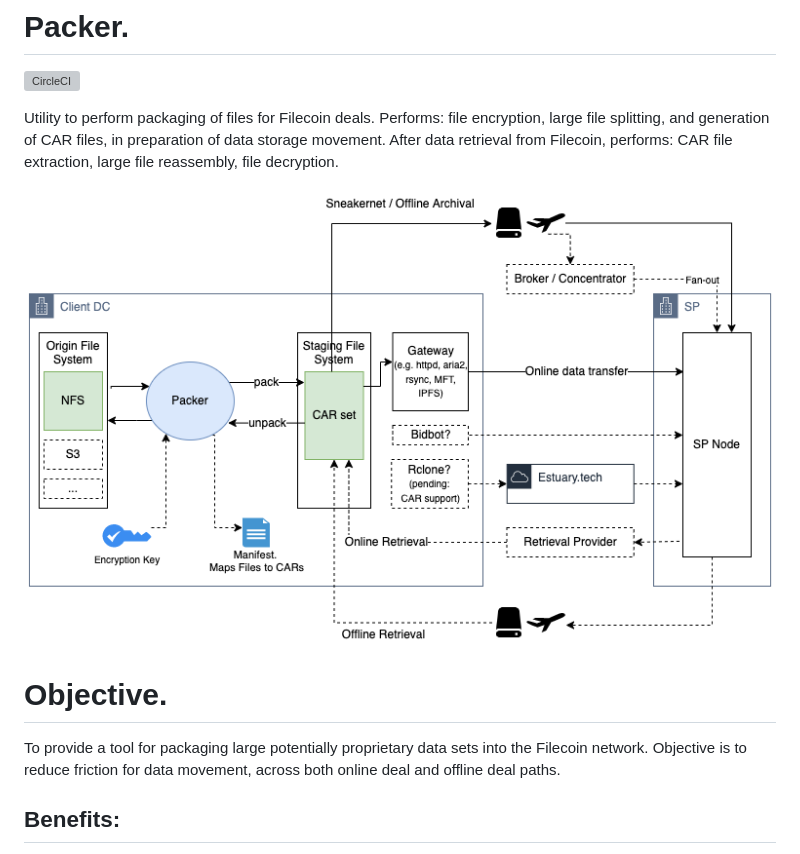
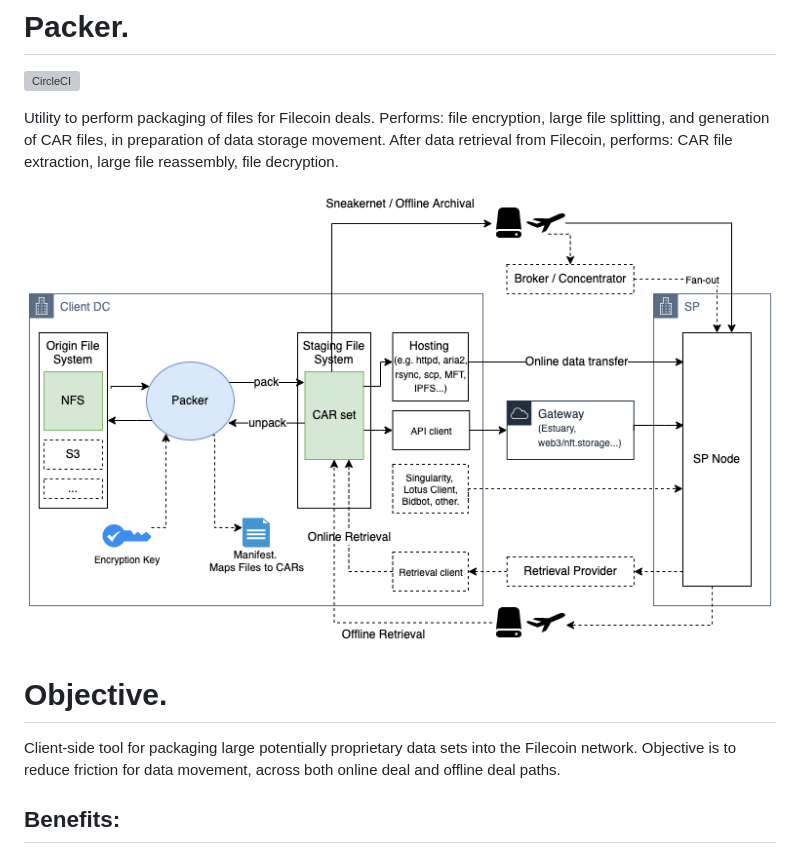
Before and after one commit to frank-ang/packer, a Markdown page: README.md, the part around the change. Rendered like a GitHub page; pictures changed too: doc/Packer.drawio.png; grey boxes are pictures that could not be loaded.

```diff
--- a/README.md
+++ b/README.md
@@ -10,7 +10,7 @@ Utility to perform packaging of files for Filecoin deals. Performs: file encrypt
 
 # Objective.
 
-To provide a tool for packaging large potentially proprietary data sets into the Filecoin network. Objective is to reduce friction for data movement, across both online deal and offline deal paths.
+Client-side tool for packaging large potentially proprietary data sets into the Filecoin network. Objective is to reduce friction for data movement, across both online deal and offline deal paths.
 
 ## Benefits:
 * Standardization of packaging toolset for large proprietary data sets scenarios.
```
Also changed, not shown: 5 other files.
